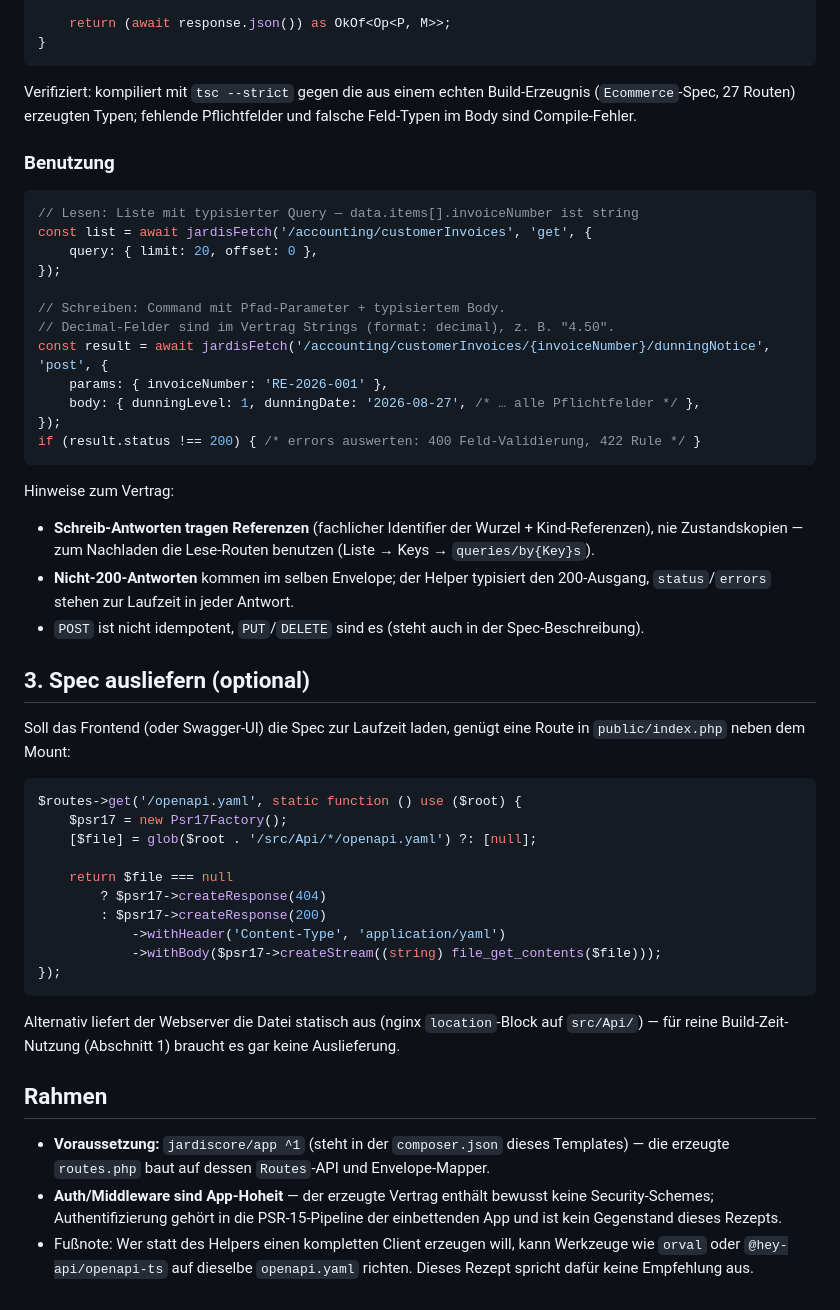
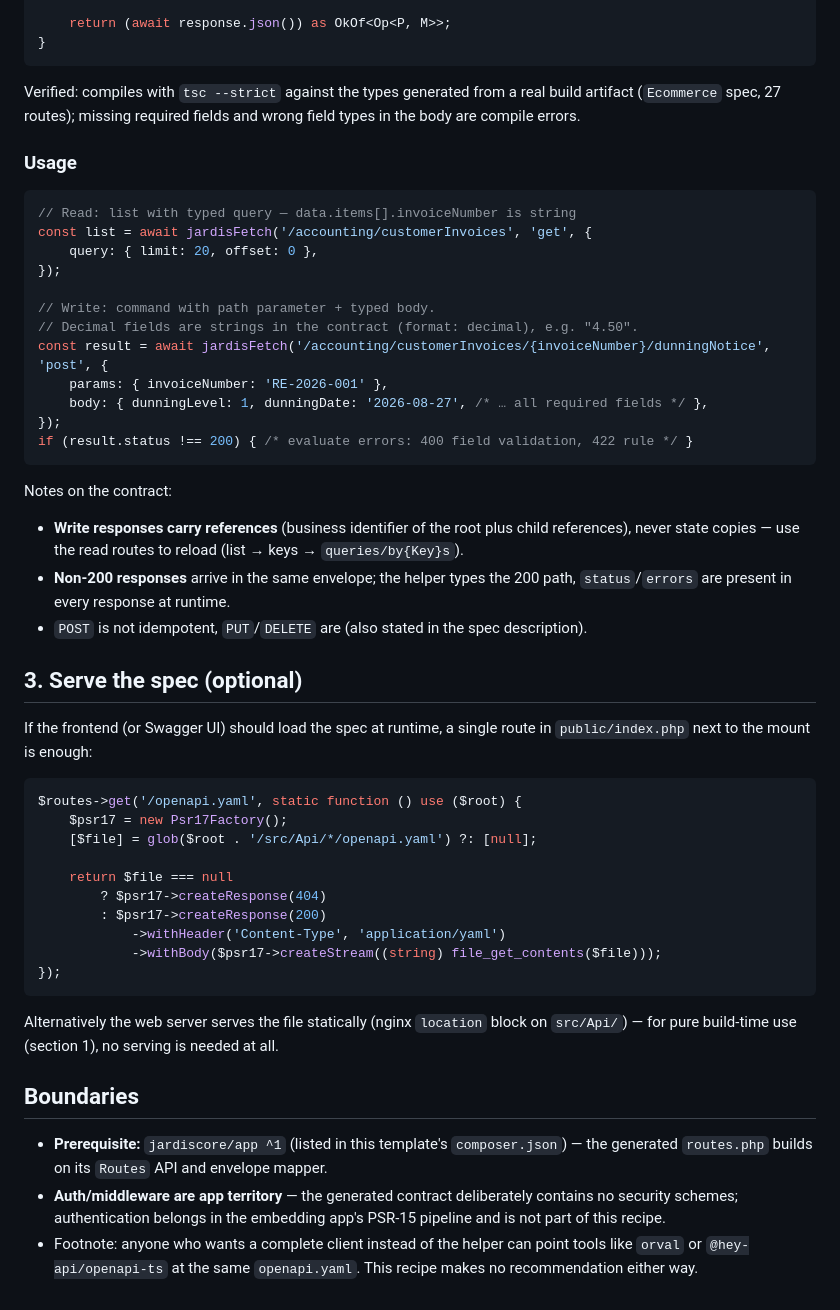
Before and after one commit to jardisOps/jardis-app-template, a Markdown page: FRONTEND.md, the part around one of its changes. GitHub-like rendering.

Commit message:
docs(frontend): translate FRONTEND.md to English
Repo convention (README.md) requires English artifacts; the recipe was
authored in German.

````diff
--- a/FRONTEND.md
+++ b/FRONTEND.md
@@ -61,39 +61,40 @@ export async function jardisFetch<P extends keyof paths & string, M extends 'get
 }
 ```
 
-Verifiziert: kompiliert mit `tsc --strict` gegen die aus einem echten Build-Erzeugnis
-(`Ecommerce`-Spec, 27 Routen) erzeugten Typen; fehlende Pflichtfelder und falsche
-Feld-Typen im Body sind Compile-Fehler.
+Verified: compiles with `tsc --strict` against the types generated from a real
+build artifact (`Ecommerce` spec, 27 routes); missing required fields and
+wrong field types in the body are compile errors.
 
-### Benutzung
+### Usage
 
 ```ts
-// Lesen: Liste mit typisierter Query — data.items[].invoiceNumber ist string
+// Read: list with typed query — data.items[].invoiceNumber is string
 const list = await jardisFetch('/accounting/customerInvoices', 'get', {
     query: { limit: 20, offset: 0 },
 });
 
-// Schreiben: Command mit Pfad-Parameter + typisiertem Body.
-// Decimal-Felder sind im Vertrag Strings (format: decimal), z. B. "4.50".
+// Write: command with path parameter + typed body.
+// Decimal fields are strings in the contract (format: decimal), e.g. "4.50".
 const result = await jardisFetch('/accounting/customerInvoices/{invoiceNumber}/dunningNotice', 'post', {
     params: { invoiceNumber: 'RE-2026-001' },
-    body: { dunningLevel: 1, dunningDate: '2026-08-27', /* … alle Pflichtfelder */ },
+    body: { dunningLevel: 1, dunningDate: '2026-08-27', /* … all required fields */ },
 });
-if (result.status !== 200) { /* errors auswerten: 400 Feld-Validierung, 422 Rule */ }
+if (result.status !== 200) { /* evaluate errors: 400 field validation, 422 rule */ }
 ```
 
-Hinweise zum Vertrag:
+Notes on the contract:
 
-- **Schreib-Antworten tragen Referenzen** (fachlicher Identifier der Wurzel + Kind-Referenzen),
-  nie Zustandskopien — zum Nachladen die Lese-Routen benutzen (Liste → Keys → `queries/by{Key}s`).
-- **Nicht-200-Antworten** kommen im selben Envelope; der Helper typisiert den 200-Ausgang,
-  `status`/`errors` stehen zur Laufzeit in jeder Antwort.
-- `POST` ist nicht idempotent, `PUT`/`DELETE` sind es (steht auch in der Spec-Beschreibung).
+- **Write responses carry references** (business identifier of the root plus
+  child references), never state copies — use the read routes to reload
+  (list → keys → `queries/by{Key}s`).
+- **Non-200 responses** arrive in the same envelope; the helper types the
+  200 path, `status`/`errors` are present in every response at runtime.
+- `POST` is not idempotent, `PUT`/`DELETE` are (also stated in the spec description).
 
-## 3. Spec ausliefern (optional)
+## 3. Serve the spec (optional)
 
-Soll das Frontend (oder Swagger-UI) die Spec zur Laufzeit laden, genügt eine Route in
-`public/index.php` neben dem Mount:
+If the frontend (or Swagger UI) should load the spec at runtime, a single
+route in `public/index.php` next to the mount is enough:
 
 ```php
 $routes->get('/openapi.yaml', static function () use ($root) {
@@ -108,16 +109,18 @@ $routes->get('/openapi.yaml', static function () use ($root) {
 });
 ```
 
-Alternativ liefert der Webserver die Datei statisch aus (nginx `location`-Block auf
-`src/Api/`) — für reine Build-Zeit-Nutzung (Abschnitt 1) braucht es gar keine Auslieferung.
+Alternatively the web server serves the file statically (nginx `location`
+block on `src/Api/`) — for pure build-time use (section 1), no serving is
+needed at all.
 
-## Rahmen
+## Boundaries
 
-- **Voraussetzung:** `jardiscore/app ^1` (steht in der `composer.json` dieses Templates) —
-  die erzeugte `routes.php` baut auf dessen `Routes`-API und Envelope-Mapper.
-- **Auth/Middleware sind App-Hoheit** — der erzeugte Vertrag enthält bewusst keine
-  Security-Schemes; Authentifizierung gehört in die PSR-15-Pipeline der einbettenden App
-  und ist kein Gegenstand dieses Rezepts.
-- Fußnote: Wer statt des Helpers einen kompletten Client erzeugen will, kann Werkzeuge wie
-  `orval` oder `@hey-api/openapi-ts` auf dieselbe `openapi.yaml` richten. Dieses Rezept
-  spricht dafür keine Empfehlung aus.
+- **Prerequisite:** `jardiscore/app ^1` (listed in this template's
+  `composer.json`) — the generated `routes.php` builds on its `Routes` API
+  and envelope mapper.
+- **Auth/middleware are app territory** — the generated contract
+  deliberately contains no security schemes; authentication belongs in the
+  embedding app's PSR-15 pipeline and is not part of this recipe.
+- Footnote: anyone who wants a complete client instead of the helper can
+  point tools like `orval` or `@hey-api/openapi-ts` at the same
+  `openapi.yaml`. This recipe makes no recommendation either way.
````
Also changed, not shown: other parts of FRONTEND.md (+21 -21 lines).
